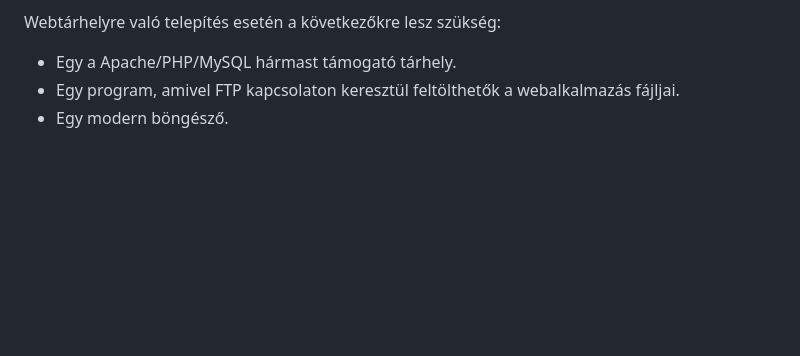
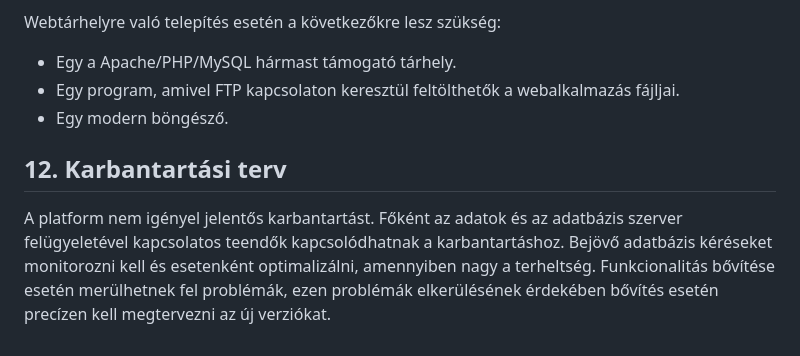
Before and after one commit to EKKE-App-Dev-Lab/CardBuddies, a Markdown page: Documents/Rendszerterv.md, the part around the change. GitHub-like rendering; blank space fills up the shorter version.

Commit message:
C1_Rendszerterv rendszerterv dokumentáció elkészítése  - 12. Karbantartási terv

```diff
--- a/Documents/Rendszerterv.md
+++ b/Documents/Rendszerterv.md
@@ -432,3 +432,11 @@ Webtárhelyre való telepítés esetén a következőkre lesz szükség:
 - Egy a Apache/PHP/MySQL hármast támogató tárhely.
 - Egy program, amivel FTP kapcsolaton keresztül feltölthetők a webalkalmazás fájljai.
 - Egy modern böngésző.
+
+## 12. Karbantartási terv
+
+A platform nem igényel jelentős karbantartást. Főként az adatok és az adatbázis szerver felügyeletével kapcsolatos
+teendők kapcsolódhatnak a karbantartáshoz.
+Bejövő adatbázis kéréseket monitorozni kell és esetenként optimalizálni, amennyiben nagy a terheltség.
+Funkcionalitás bővítése esetén merülhetnek fel problémák, ezen problémák elkerülésének érdekében bővítés esetén precízen
+kell megtervezni az új verziókat.
```
